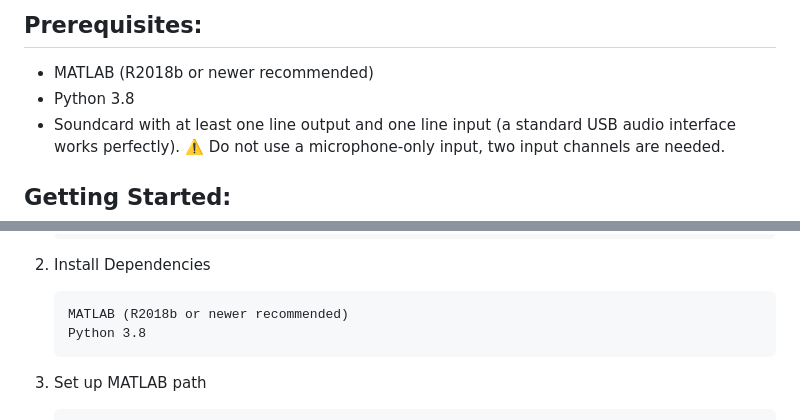
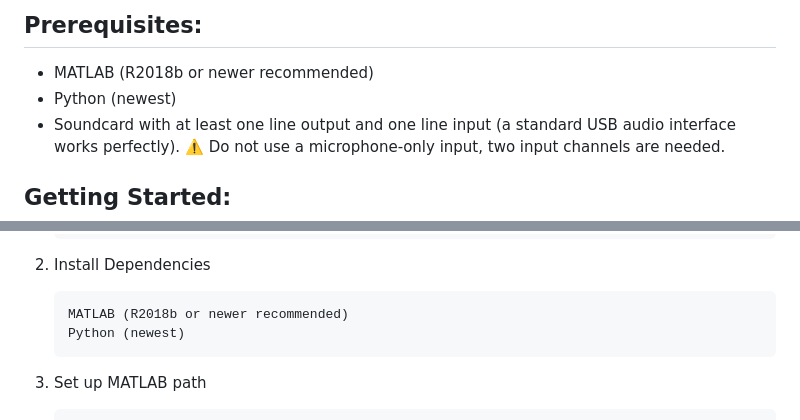
Before and after one commit to theIvanR/SpeakEasy, a Markdown page: README.md, 2 parts joined by grey strips. Rendered like a GitHub page.

````diff
--- a/README.md
+++ b/README.md
@@ -10,7 +10,7 @@ All code is released under the AGPLv3 license – you can use, modify, and share
 ## Prerequisites:
 
 - MATLAB (R2018b or newer recommended)
-- Python 3.8
+- Python (newest)
 - Soundcard with at least one line output and one line input (a standard USB audio interface works perfectly).
 ⚠️ Do not use a microphone‑only input, two input channels are needed.
 
@@ -31,7 +31,7 @@ All code is released under the AGPLv3 license – you can use, modify, and share
 4. Install Dependencies
    ```
    MATLAB (R2018b or newer recommended)
-   Python 3.8
+   Python (newest)
    ```
 
 6. Set up MATLAB path
````
